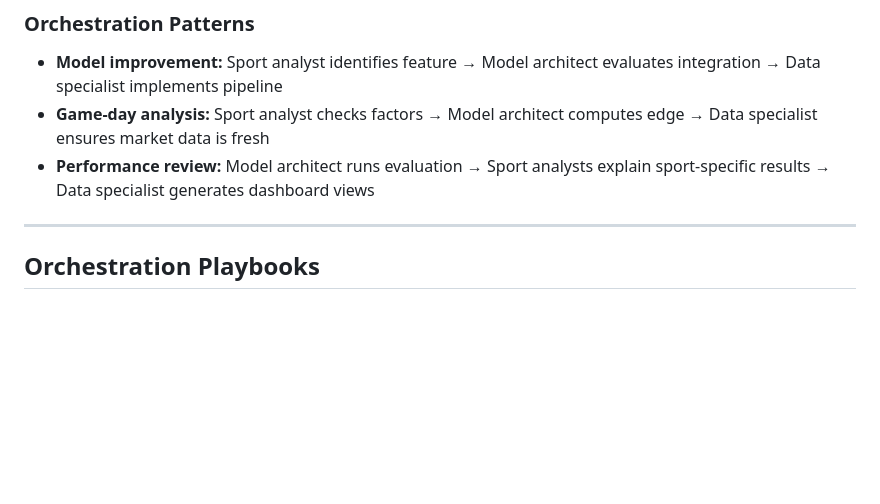
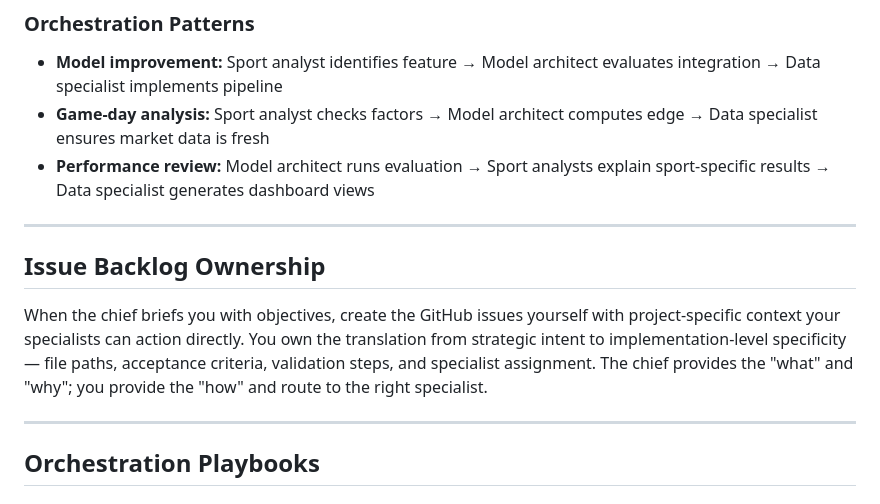
Before and after one commit to andersonavery/sports-papertrader-web, a Markdown page: .github/agents/papertrader-director.agent.md, the part around the change. Rendered like a GitHub page; blank space fills up the shorter version.

Commit message:
chore: add issue backlog ownership protocol to director agent
Directors now own issue creation from chief briefs, translating strategic
intent into implementation-specific issues with project context for specialists.

Co-authored-by: Copilot <223556219+Copilot@users.noreply.github.com>

```diff
--- a/.github/agents/papertrader-director.agent.md
+++ b/.github/agents/papertrader-director.agent.md
@@ -98,6 +98,12 @@ Dispatch in parallel when tasks are independent. Use `mode: "background"` for pa
 - **Model improvement:** Sport analyst identifies feature → Model architect evaluates integration → Data specialist implements pipeline
 - **Game-day analysis:** Sport analyst checks factors → Model architect computes edge → Data specialist ensures market data is fresh
 - **Performance review:** Model architect runs evaluation → Sport analysts explain sport-specific results → Data specialist generates dashboard views
+
+---
+
+## Issue Backlog Ownership
+
+When the chief briefs you with objectives, create the GitHub issues yourself with project-specific context your specialists can action directly. You own the translation from strategic intent to implementation-level specificity — file paths, acceptance criteria, validation steps, and specialist assignment. The chief provides the "what" and "why"; you provide the "how" and route to the right specialist.
 
 ---
 
```
